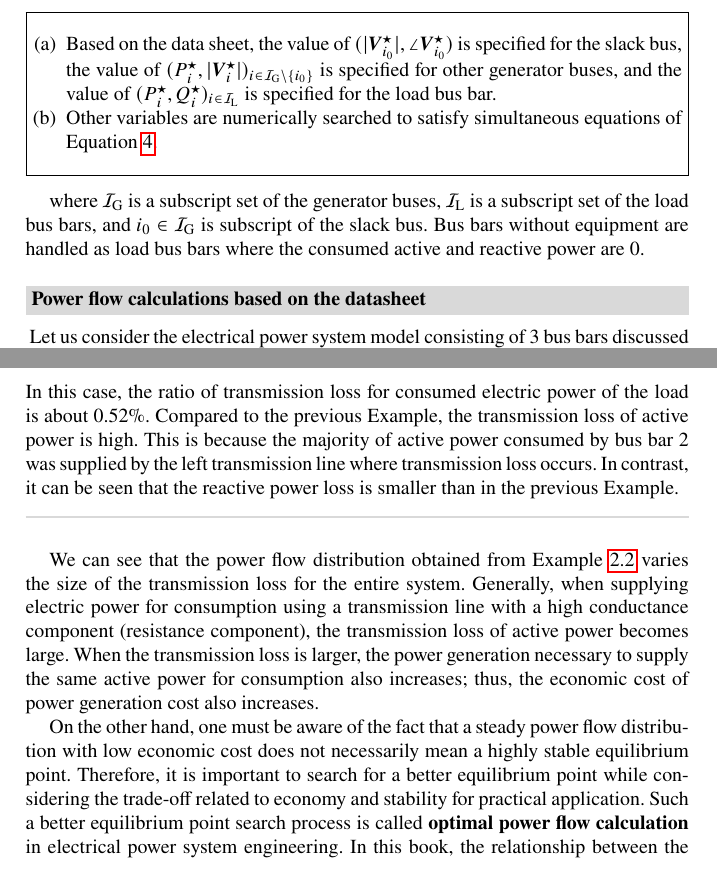
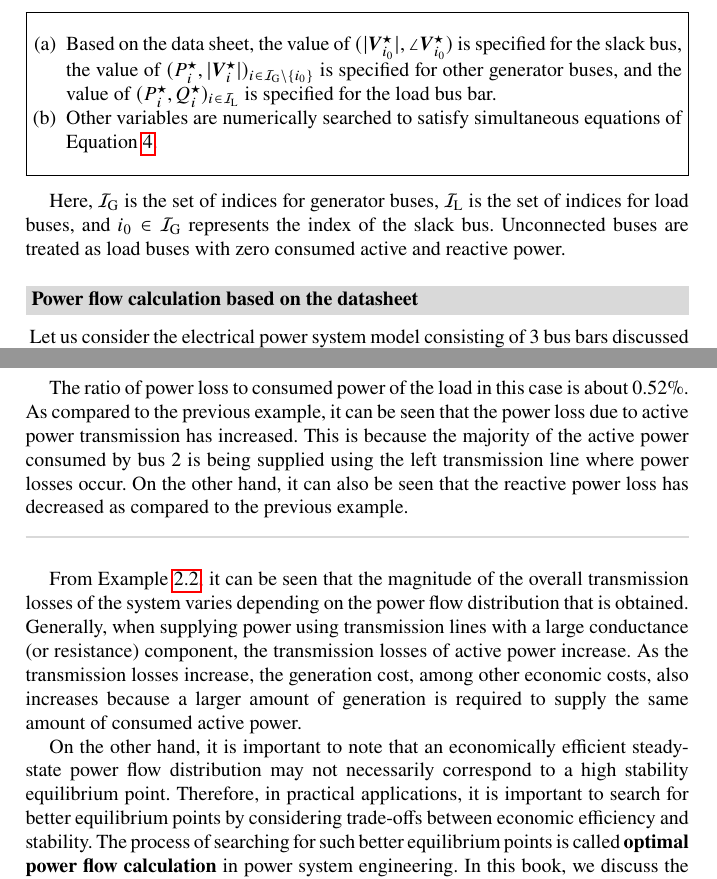
Before and after one commit to vitoruekawa/book_final_en, a LaTeX thesis (3chapnumsim/docnumsim7_en.tex): two parts of pages 8 and 10 of 71, joined at a grey line, cut so that both start at the same text. Compiled offline with pdfLaTeX.

Commit message:
translation chapter 3 - until line 777

```diff
--- a/3chapnumsim/docnumsim7_en.tex
+++ b/3chapnumsim/docnumsim7_en.tex
@@ -517,8 +517,11 @@ loss for the entire system. The above steps can be summarized as follows.
 \end{breakbox}
 \medskip
 
-where $\mathcal{I}_{\rm G}$ is a subscript set of the generator buses, $\mathcal{I}_{\rm L}$ is a subscript set of the load bus bars, and $i_0 \in \mathcal{I}_{\rm G}$ is subscript of the slack bus.
-Bus bars without equipment are handled as load bus bars where the consumed active and reactive power are 0.
+Here, $\mathcal{I}_{\rm G}$ is the set of indices for generator buses,
+$\mathcal{I}_{\rm L}$ is the set of indices for load buses, and $i_0 \in
+\mathcal{I}_{\rm G}$ represents the index of the slack bus. Unconnected buses
+are treated as load buses with zero consumed active and reactive power.
+
 
 %参考として，3つの発電機母線（母線1，母線2，母線3）と2つの負荷母線（母線4，母線5）から構成される電力系統モデルのexampleをFigure \ref{fig:powerflow}に示す。
 %ここでは発電機母線1をスラック母線に設定しており，その他の母線には，有効電力や無効電力，母線電圧フェーザの絶対値などが指定されている。
@@ -618,11 +621,11 @@ Bus bars without equipment are handled as load bus bars where the consumed activ
   }
 \end{table}
 
-
-
-\begin{example}{\textbf{Power flow calculations based on the datasheet}}\label{ex:pf3bus}
-Let us consider the electrical power system model consisting of 3 bus bars discussed in Example \ref{ex:derY}.
-For the admittance matrix of the power grid of Equation \ref{eq:exY}, the admittance values of the two transmission lines are set as:
-\begin{align}\label{eq:rightlossless}
+\begin{example}{\textbf{Power flow calculation based on the datasheet}}\label{ex:pf3bus}
+Let us consider the electrical power system model consisting of 3 bus bars
+discussed in Example \ref{ex:derY}. For the admittance matrix of the power grid
+of Equation \ref{eq:exY}, the admittance values of the two transmission lines
+are set to be:
+\begin{equation}\label{eq:rightlossless}
   \bm{y}_{12} = 1.3652 - \bm{j} 11.6041, \qquad
   \bm{y}_{23} =  - \bm{j} 10.5107
@@ -650,20 +667,33 @@ P_1^{\star} + P_2^{\star} + P_3^{\star} = 1.5826 \times 10^{-2},
   \qquad
   Q_1^{\star} + Q_2^{\star} + Q_3^{\star} =1.4120  \times 10^{-1}
 \]
-In this case, the ratio of transmission loss for consumed electric power of the load is about 0.52\%.
-Compared to the previous Example, the transmission loss of active power is high.
-This is because the majority of active power consumed by bus bar 2 was supplied by the left transmission line where transmission loss occurs.
-In contrast, it can be seen that the reactive power loss is smaller than in the previous Example.
+
+The ratio of power loss to consumed power of the load in this case is about
+0.52\%. As compared to the previous example, it can be seen that the power loss
+due to active power transmission has increased. This is because the majority of
+the active power consumed by bus 2 is being supplied using the left transmission
+line where power losses occur. On the other hand, it can also be seen that the
+reactive power loss has decreased as compared to the previous example.
 \end{example}
 
-We can see that the power flow distribution obtained from Example \ref{ex:pf3bus} varies the size of the transmission loss for the entire system.
-Generally, when supplying electric power for consumption using a transmission line with a high conductance component (resistance component), the transmission loss of active power becomes large.
-When the transmission loss is larger, the power generation necessary to supply the same active power for consumption also increases; thus, the economic cost of power generation cost also increases.
-
-On the other hand, one must be aware of the fact that a steady power flow distribution with low economic cost does not necessarily mean a highly stable equilibrium point.
-Therefore, it is important to search for a better equilibrium point while considering the trade-off related to economy and stability for practical application.
-Such a better equilibrium point search process is called \textbf{optimal power flow calculation} in electrical power system engineering.
-In this book, the relationship between the selection of an equilibrium point and stability is discussed in Chapter \ref{sec:staana} and Chapter \ref{ch:stabcont}.
+From Example \ref{ex:pf3bus}, it can be seen that the magnitude of the overall
+transmission losses of the system varies depending on the power flow
+distribution that is obtained. Generally, when supplying power using
+transmission lines with a large conductance (or resistance) component, the
+transmission losses of active power increase. As the transmission losses
+increase, the generation cost, among other economic costs, also increases
+because a larger amount of generation is required to supply the same amount of
+consumed active power.
+
+On the other hand, it is important to note that an economically efficient
+steady-state power flow distribution may not necessarily correspond to a high
+stability equilibrium point. Therefore, in practical applications, it is
+important to search for better equilibrium points by considering trade-offs
+between economic efficiency and stability. The process of searching for such
+better equilibrium points is called \textbf{optimal power flow calculation} in
+power system engineering. In this book, we discuss the relationship between the
+selection of equilibrium points and stability in Chapters \ref{sec:staana} and
+\ref{ch:stabcont}.
 
 \subsection{The relationship between the admittance matrix and transmission loss*\advanced}
 
```
Also changed, not shown: 2chapmathmodel/docmathmodel7_en.pdf, 3chapnumsim/docnumsim7_en.tex (50 more changed lines), 8 other files. Lines whose indentation alone changed are shown as unchanged.
